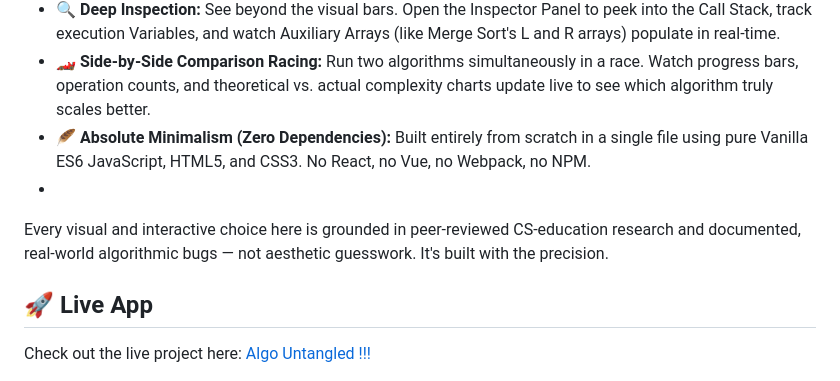
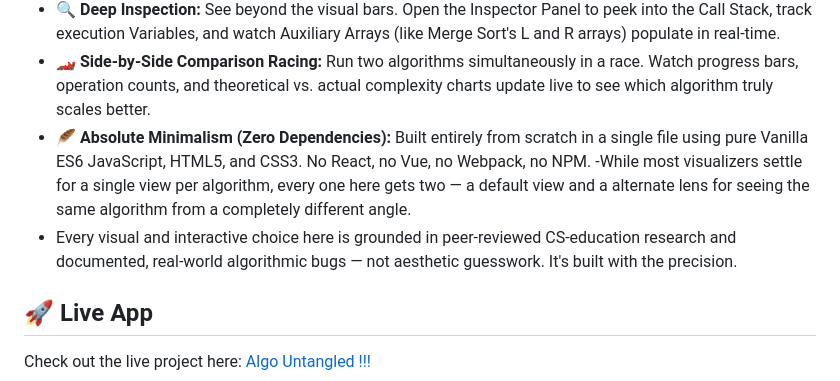
Before and after one commit to clouddt-Cod/AlgoUntangaled, a Markdown page: README.md, the part around the change. GitHub-like rendering.

```diff
--- a/README.md
+++ b/README.md
@@ -16,8 +16,8 @@ There are hundreds of algorithm visualizers on the internet, but **Algo Untangle
 - 🔍 **Deep Inspection:** See beyond the visual bars. Open the Inspector Panel to peek into the Call Stack, track execution Variables, and watch Auxiliary Arrays (like Merge Sort's L and R arrays) populate in real-time.
 - 🏎️ **Side-by-Side Comparison Racing:** Run two algorithms simultaneously in a race. Watch progress bars, operation counts, and theoretical vs. actual complexity charts update live to see which algorithm truly scales better.
 - 🪶 **Absolute Minimalism (Zero Dependencies):** Built entirely from scratch in a single file using pure Vanilla ES6 JavaScript, HTML5, and CSS3. No React, no Vue, no Webpack, no NPM.
--
-Every visual and interactive choice here is grounded in peer-reviewed CS-education research and documented, real-world algorithmic bugs — not aesthetic guesswork. It's built with the precision.
+-While most visualizers settle for a single view per algorithm, every one here gets two — a default view and a alternate lens for seeing the same algorithm from a completely different angle.
+- Every visual and interactive choice here is grounded in peer-reviewed CS-education research and documented, real-world algorithmic bugs — not aesthetic guesswork. It's built with the precision.
 
 
 ## 🚀 Live App
```
